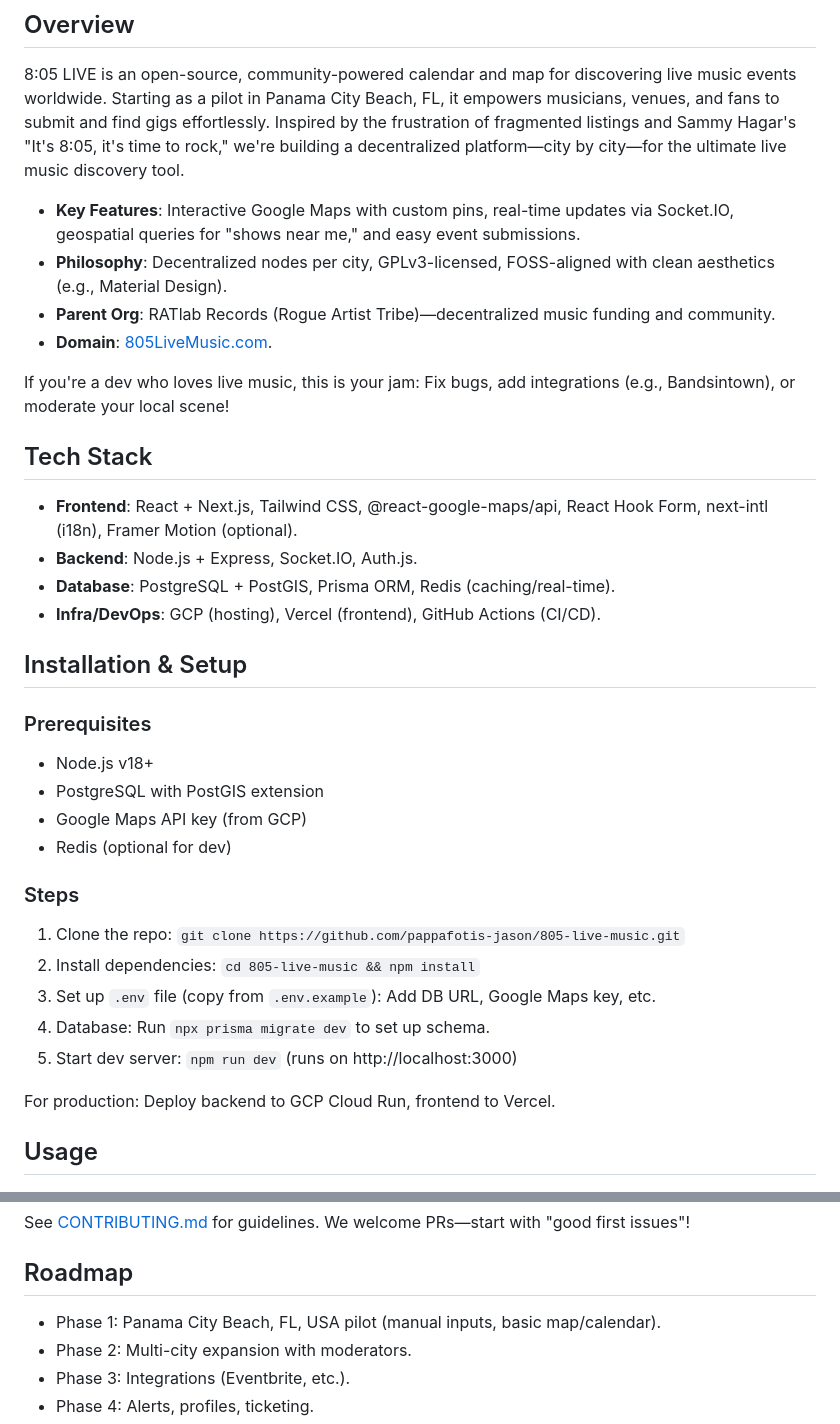
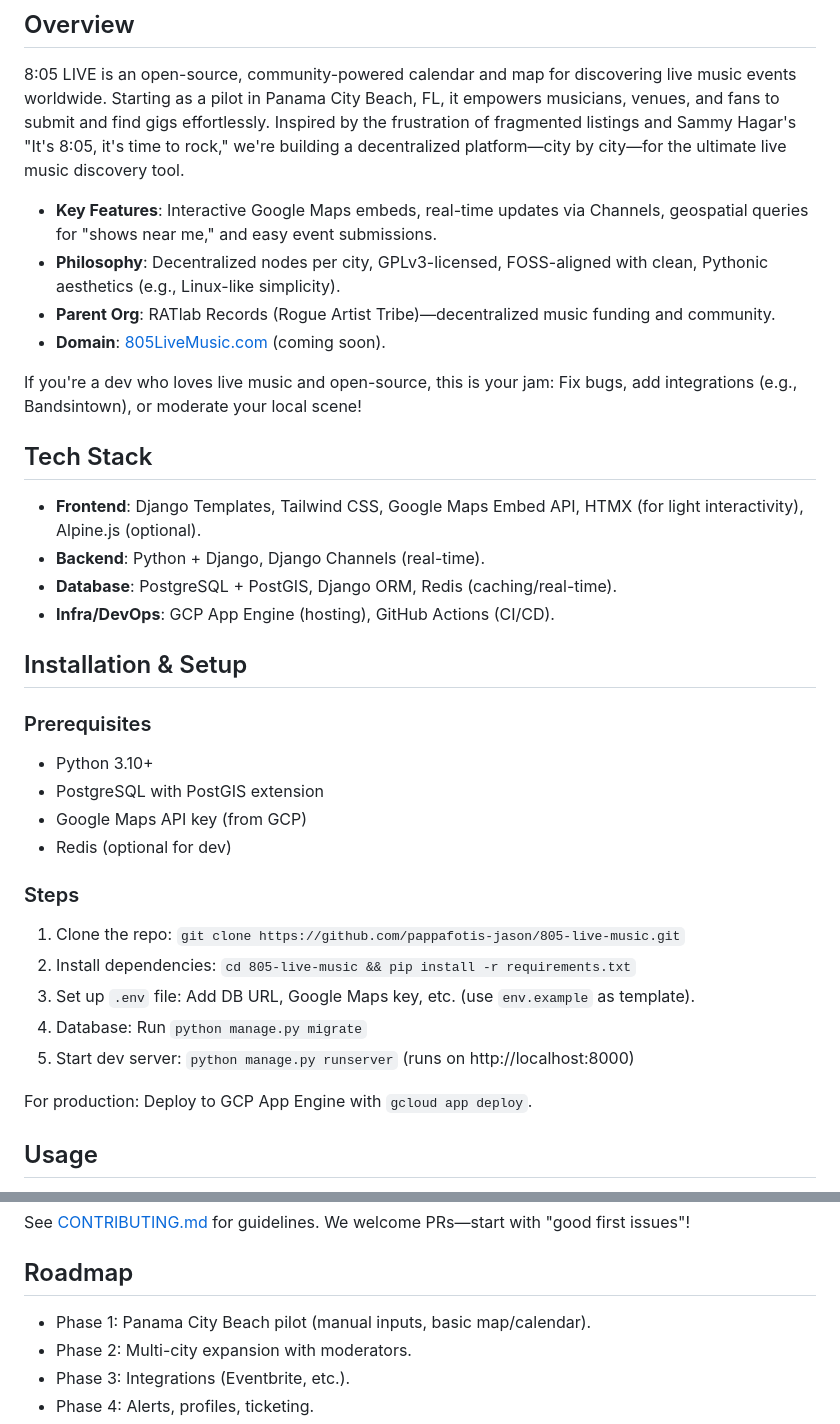
Before and after one commit to pappafotis-jason/805-live-music, a Markdown page: README.md, 2 parts joined by grey strips. Rendered like a GitHub page.

Commit message:
Update README.md
Altered tech stack to cleaner, Python-based feeling to emphasize simplicity and speed over dynamic content or bloat.

```diff
--- a/README.md
+++ b/README.md
@@ -7,34 +7,34 @@
 ## Overview
 8:05 LIVE is an open-source, community-powered calendar and map for discovering live music events worldwide. Starting as a pilot in Panama City Beach, FL, it empowers musicians, venues, and fans to submit and find gigs effortlessly. Inspired by the frustration of fragmented listings and Sammy Hagar's "It's 8:05, it's time to rock," we're building a decentralized platform—city by city—for the ultimate live music discovery tool.
 
-- **Key Features**: Interactive Google Maps with custom pins, real-time updates via Socket.IO, geospatial queries for "shows near me," and easy event submissions.
-- **Philosophy**: Decentralized nodes per city, GPLv3-licensed, FOSS-aligned with clean aesthetics (e.g., Material Design).
+- **Key Features**: Interactive Google Maps embeds, real-time updates via Channels, geospatial queries for "shows near me," and easy event submissions.
+- **Philosophy**: Decentralized nodes per city, GPLv3-licensed, FOSS-aligned with clean, Pythonic aesthetics (e.g., Linux-like simplicity).
 - **Parent Org**: RATlab Records (Rogue Artist Tribe)—decentralized music funding and community.
-- **Domain**: [805LiveMusic.com](https://805livemusic.com).
+- **Domain**: [805LiveMusic.com](https://805livemusic.com) (coming soon).
 
-If you're a dev who loves live music, this is your jam: Fix bugs, add integrations (e.g., Bandsintown), or moderate your local scene!
+If you're a dev who loves live music and open-source, this is your jam: Fix bugs, add integrations (e.g., Bandsintown), or moderate your local scene!
 
 ## Tech Stack
-- **Frontend**: React + Next.js, Tailwind CSS, @react-google-maps/api, React Hook Form, next-intl (i18n), Framer Motion (optional).
-- **Backend**: Node.js + Express, Socket.IO, Auth.js.
-- **Database**: PostgreSQL + PostGIS, Prisma ORM, Redis (caching/real-time).
-- **Infra/DevOps**: GCP (hosting), Vercel (frontend), GitHub Actions (CI/CD).
+- **Frontend**: Django Templates, Tailwind CSS, Google Maps Embed API, HTMX (for light interactivity), Alpine.js (optional).
+- **Backend**: Python + Django, Django Channels (real-time).
+- **Database**: PostgreSQL + PostGIS, Django ORM, Redis (caching/real-time).
+- **Infra/DevOps**: GCP App Engine (hosting), GitHub Actions (CI/CD).
 
 ## Installation & Setup
 ### Prerequisites
-- Node.js v18+
+- Python 3.10+
 - PostgreSQL with PostGIS extension
 - Google Maps API key (from GCP)
 - Redis (optional for dev)
 
 ### Steps
 1. Clone the repo: `git clone https://github.com/pappafotis-jason/805-live-music.git`
-2. Install dependencies: `cd 805-live-music && npm install`
-3. Set up `.env` file (copy from `.env.example`): Add DB URL, Google Maps key, etc.
-4. Database: Run `npx prisma migrate dev` to set up schema.
-5. Start dev server: `npm run dev` (runs on http://localhost:3000)
+2. Install dependencies: `cd 805-live-music && pip install -r requirements.txt`
+3. Set up `.env` file: Add DB URL, Google Maps key, etc. (use `env.example` as template).
+4. Database: Run `python manage.py migrate`
+5. Start dev server: `python manage.py runserver` (runs on http://localhost:8000)
 
-For production: Deploy backend to GCP Cloud Run, frontend to Vercel.
+For production: Deploy to GCP App Engine with `gcloud app deploy`.
 
 ## Usage
 - Submit events via the form (e.g., venue, date, location).
@@ -45,7 +45,7 @@ For production: Deploy backend to GCP Cloud Run, frontend to Vercel.
 See [CONTRIBUTING.md](CONTRIBUTING.md) for guidelines. We welcome PRs—start with "good first issues"!
 
 ## Roadmap
-- Phase 1: Panama City Beach, FL, USA pilot (manual inputs, basic map/calendar).
+- Phase 1: Panama City Beach pilot (manual inputs, basic map/calendar).
 - Phase 2: Multi-city expansion with moderators.
 - Phase 3: Integrations (Eventbrite, etc.).
 - Phase 4: Alerts, profiles, ticketing.
```
